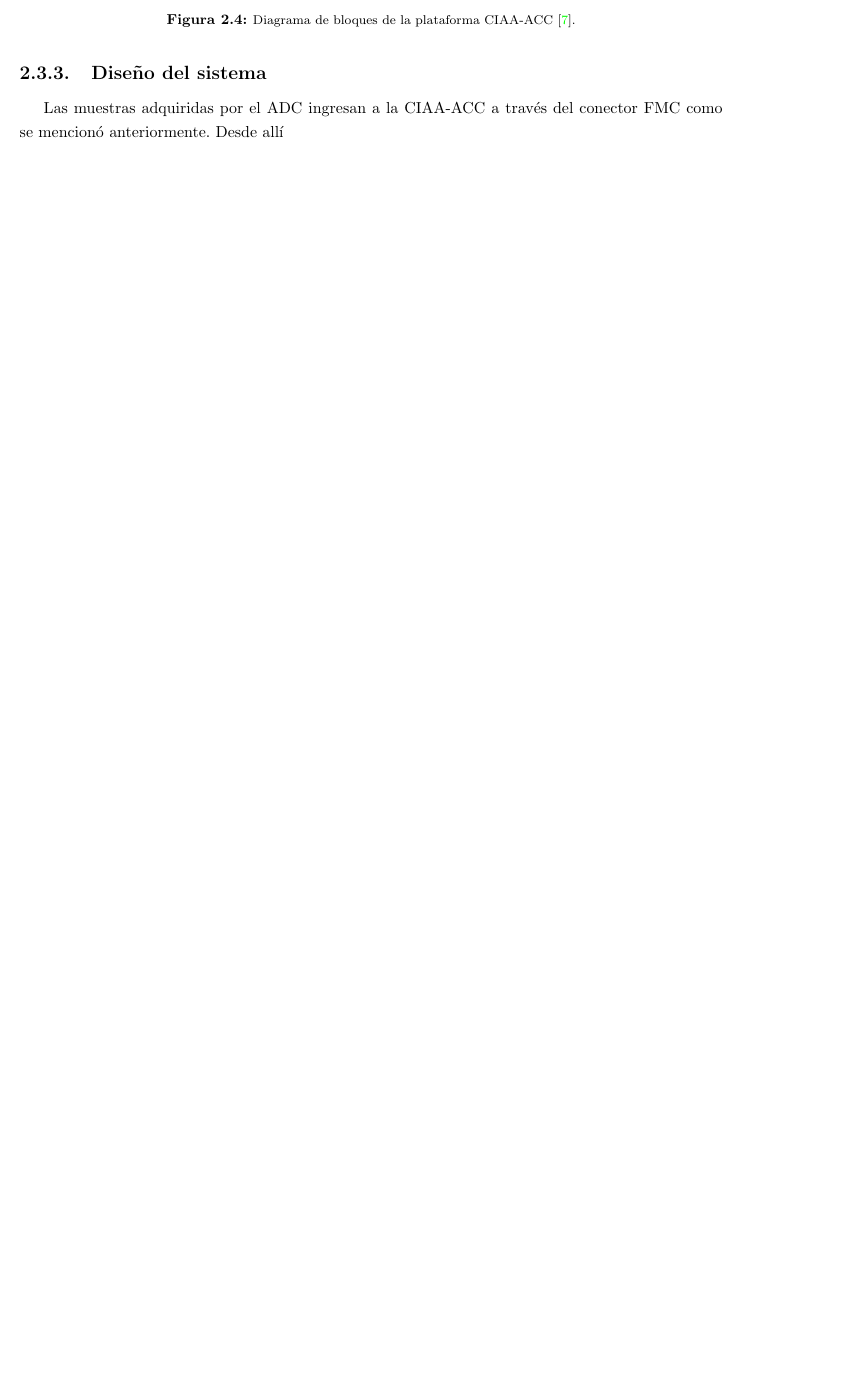
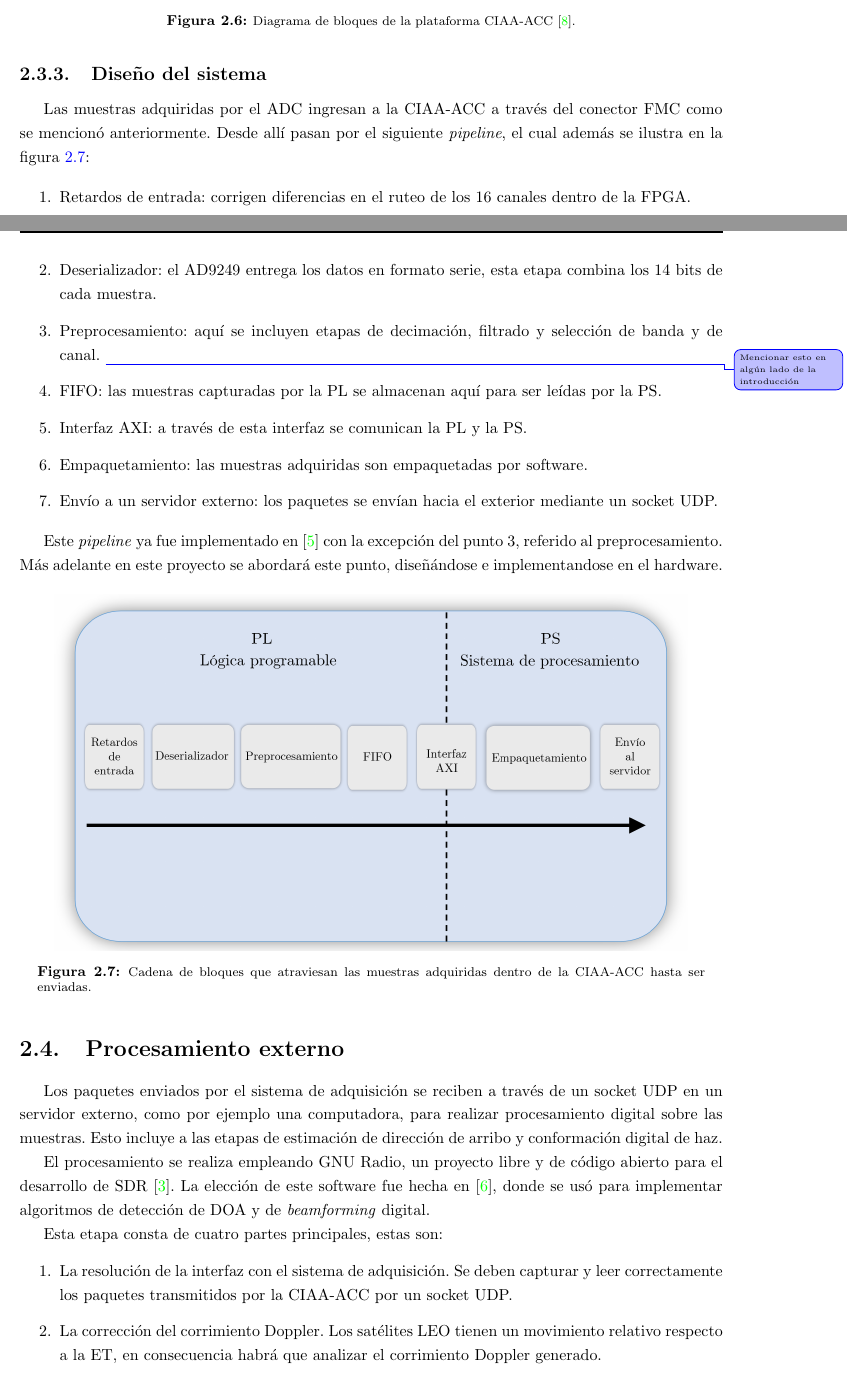
Before and after one commit to Fran-Mark/PI, a LaTeX thesis (Informe/main.tex, which reads Informe/Caps/Planteamiento_del_receptor/planteamiento_receptor.tex): part of page 17 of 22 before the commit and two parts of pages 18 and 19 of 25 after it, the two joined at a grey line, cut so that both start at the same text, the shorter picture padded with empty space. Compiled offline with pdfLaTeX; a missing bibliography style is replaced by a similar one.

Commit message:
Terminé 1ra iteración del capítulo Planteamiento del receptor

```diff
--- a/Informe/Caps/Planteamiento_del_receptor/planteamiento_receptor.tex
+++ b/Informe/Caps/Planteamiento_del_receptor/planteamiento_receptor.tex
@@ -114,5 +113,29 @@ El corazón \unsure{Muy informal?} de la CIAA-ACC es el SoC Zynq-7030 de Xilinx
 \figura[0.8]{diagrama-ciaa}{Diagrama de bloques de la plataforma CIAA-ACC \cite{CIAA-ACC}.}
 
 \subsection{Diseño del sistema}
-Las muestras adquiridas por el ADC ingresan a la CIAA-ACC a través del conector FMC como se mencionó anteriormente. Desde allí
+Las muestras adquiridas por el ADC ingresan a la CIAA-ACC a través del conector FMC como se mencionó anteriormente. Desde allí pasan por el siguiente \textit{pipeline}, el cual además se ilustra en la figura \ref{fig::pipeline-ciaa}:
 
+\begin{enumerate}
+    \item Retardos de entrada: corrigen diferencias en el ruteo de los 16 canales dentro de la FPGA.
+    \item Deserializador: el AD9249 entrega los datos en formato serie, esta etapa combina los 14 bits de cada muestra.
+    \item Preprocesamiento: aquí se incluyen etapas de decimación, filtrado y selección de banda y de canal. \change{Mencionar esto en algún lado de la introducción}
+    \item FIFO: las muestras capturadas por la PL se almacenan aquí para ser leídas por la PS.
+    \item Interfaz AXI: a través de esta interfaz se comunican la PL y la PS.
+    \item Empaquetamiento: las muestras adquiridas son empaquetadas por software.
+    \item Envío a un servidor externo: los paquetes se envían hacia el exterior mediante un socket UDP.
+\end{enumerate}
+
+Este \textit{pipeline} ya fue implementado en \cite{proyecto-jose} con la excepción del punto 3, referido al preprocesamiento. Más adelante en este proyecto se abordará este punto, diseñándose e implementandose en el hardware.
+
+\figura{pipeline-ciaa}{Cadena de bloques que atraviesan las muestras adquiridas dentro de la CIAA-ACC hasta ser enviadas.}
+
+\section{Procesamiento externo}
+Los paquetes enviados por el sistema de adquisición se reciben a través de un socket UDP en un servidor externo, como por ejemplo una computadora, para realizar procesamiento digital sobre las muestras. Esto incluye a las etapas de estimación de dirección de arribo y conformación digital de haz.
+
+El procesamiento se realiza empleando GNU Radio, un proyecto libre y de código abierto para el desarrollo de SDR \cite{GNURadio}. La elección de este software fue hecha en \cite{proyecto-grigo}, donde se usó para implementar algoritmos de detección de DOA y de \textit{beamforming} digital.
+
+Esta etapa consta de cuatro partes principales, estas son:
+\begin{enumerate}
+    \item La resolución de la interfaz con el sistema de adquisición. Se deben capturar y leer correctamente los paquetes transmitidos por la CIAA-ACC por un socket UDP.
+    \item La corrección del corrimiento Doppler. Los satélites LEO tienen un movimiento relativo respecto a la ET, en consecuencia habrá que analizar el corrimiento Doppler generado.
+    \item La resolución de la dirección de arribo ya sea por medio de los TLE o empleando algoritmos de detección de DOA. Esto es crucial para realizar la conformación de haz.
```
Also changed, not shown: Informe/main.tex (+3 -1 lines), Informe/mibib.bib (+8 -0 lines), Informe/Caps/Planteamiento_del_receptor/figures/front-end-rf-16.png (added), Informe/Caps/Planteamiento_del_receptor/figures/pipeline-ciaa.png (added), Informe/Caps/Planteamiento_del_receptor/figures/planteo-receptor.png (added), Informe/Caps/Planteamiento_del_receptor/figures/streaming-server.png (added), Informe/Caps/Planteamiento_del_receptor/figures/submuestreo.png (added), Informe/Caps/Planteamiento_del_receptor/planteamiento_receptor.tex (26 more changed lines), 1 other file.
